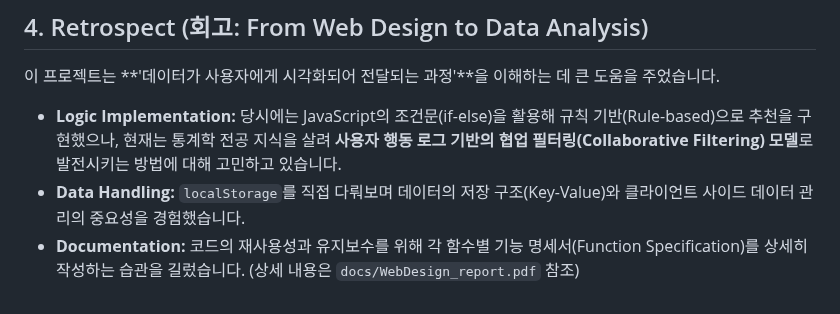
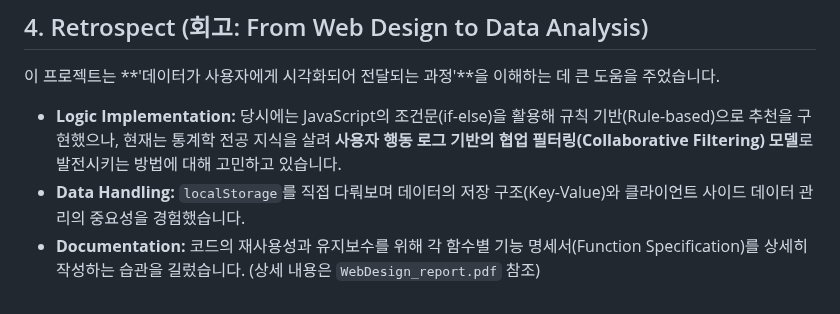
Before and after one commit to PythonCjavascript/hanseohyun, a Markdown page: 웹디자인/README.md, the part around the change. Drawn GitHub-style.

```diff
--- a/웹디자인/README.md
+++ b/웹디자인/README.md
@@ -32,4 +32,4 @@
 
 * **Logic Implementation:** 당시에는 JavaScript의 조건문(if-else)을 활용해 규칙 기반(Rule-based)으로 추천을 구현했으나, 현재는 통계학 전공 지식을 살려 **사용자 행동 로그 기반의 협업 필터링(Collaborative Filtering) 모델**로 발전시키는 방법에 대해 고민하고 있습니다.
 * **Data Handling:** `localStorage`를 직접 다뤄보며 데이터의 저장 구조(Key-Value)와 클라이언트 사이드 데이터 관리의 중요성을 경험했습니다.
-* **Documentation:** 코드의 재사용성과 유지보수를 위해 각 함수별 기능 명세서(Function Specification)를 상세히 작성하는 습관을 길렀습니다. (상세 내용은 `docs/WebDesign_report.pdf` 참조)
+* **Documentation:** 코드의 재사용성과 유지보수를 위해 각 함수별 기능 명세서(Function Specification)를 상세히 작성하는 습관을 길렀습니다. (상세 내용은 `WebDesign_report.pdf` 참조)
```
